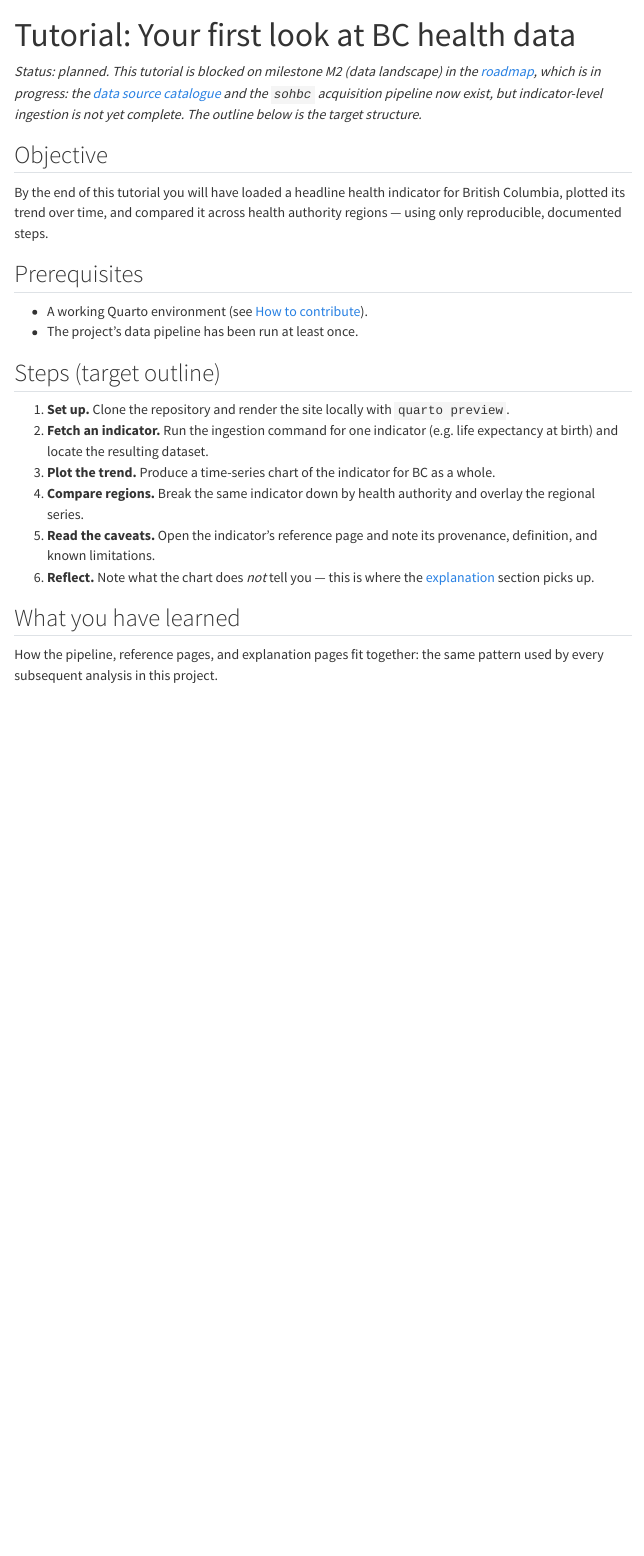
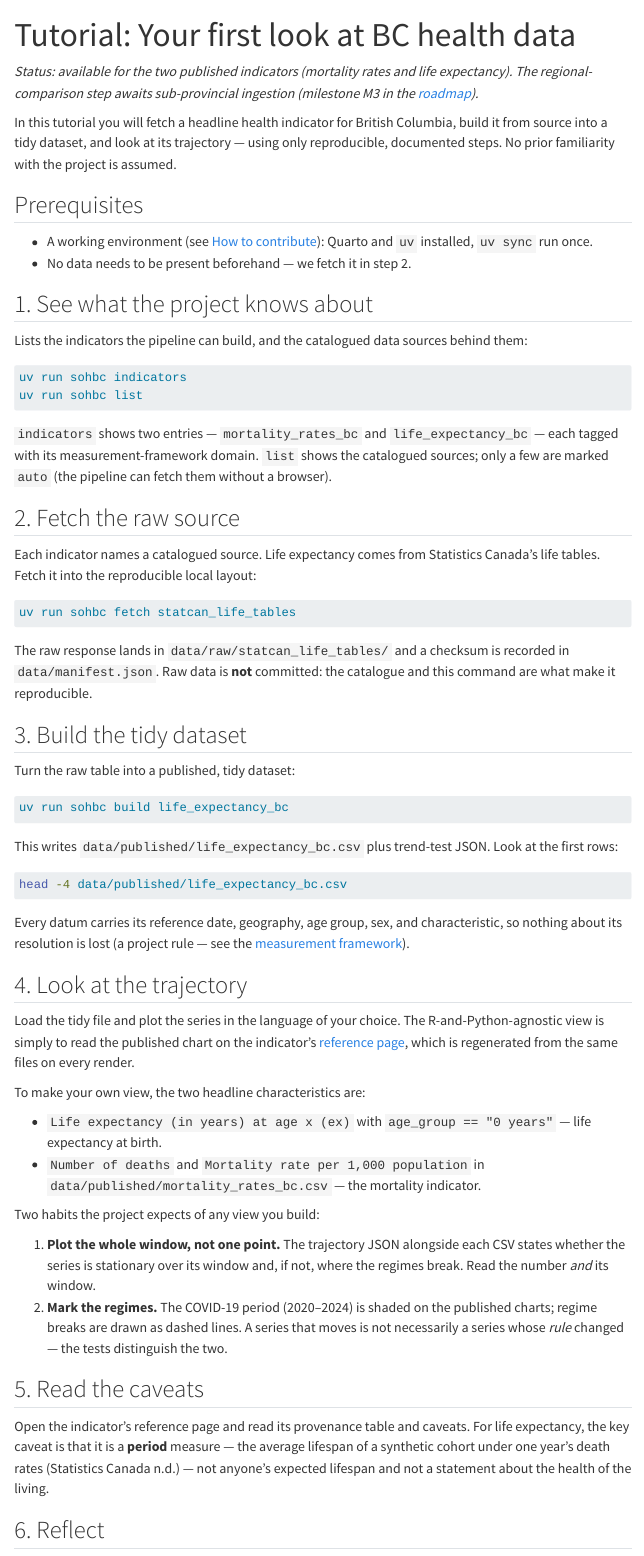
Before and after one commit to galenseilis/state-of-health-bc, a Quarto document (tutorials/first-look.qmd): the page in a window 1100 px wide, from its top. Rendered offline with R 4.5, knitr and Pandoc in place of Quarto, with nearby package versions; menus at the side of the page are left out.

Commit message:
Make the first-look tutorial a runnable walkthrough

````diff
--- a/tutorials/first-look.qmd
+++ b/tutorials/first-look.qmd
@@ -2,35 +2,99 @@
 title: "Tutorial: Your first look at BC health data"
 ---
 
-*Status: planned. This tutorial is blocked on milestone M2 (data
-landscape) in the [roadmap](../ROADMAP.md), which is in progress: the
-[data source catalogue](../reference/data-sources.qmd) and the `sohbc`
-acquisition pipeline now exist, but indicator-level ingestion is not yet
-complete. The outline below is the target structure.*
+*Status: available for the two published indicators (mortality rates and
+life expectancy). The regional-comparison step awaits sub-provincial
+ingestion (milestone M3 in the [roadmap](../ROADMAP.md)).*
 
-## Objective
-
-By the end of this tutorial you will have loaded a headline health
-indicator for British Columbia, plotted its trend over time, and compared
-it across health authority regions — using only reproducible, documented
-steps.
+In this tutorial you will fetch a headline health indicator for British
+Columbia, build it from source into a tidy dataset, and look at its
+trajectory — using only reproducible, documented steps. No prior
+familiarity with the project is assumed.
 
 ## Prerequisites
 
-- A working Quarto environment (see [How to contribute](../how-to/contribute.qmd)).
-- The project's data pipeline has been run at least once.
+- A working environment (see [How to contribute](../how-to/contribute.qmd)):
+  Quarto and `uv` installed, `uv sync` run once.
+- No data needs to be present beforehand — we fetch it in step 2.
 
-## Steps (target outline)
+## 1. See what the project knows about
 
-1. **Set up.** Clone the repository and render the site locally with
-   `quarto preview`.
-2. **Fetch an indicator.** Run the ingestion command for one indicator
-   (e.g. life expectancy at birth) and locate the resulting dataset.
-3. **Plot the trend.** Produce a time-series chart of the indicator for
-   BC as a whole.
-4. **Compare regions.** Break the same indicator down by health
-   authority and overlay the regional series.
-5. **Read the caveats.** Open the indicator's reference page and note
-   its provenance, definition, and known limitations.
-6. **Reflect.** Note what the chart does *not* tell you — this is where
-   the [explanation](../explanation/index.qmd) section picks up.
+Lists the indicators the pipeline can build, and the catalogued data
+sources behind them:
+
+```bash
+uv run sohbc indicators
+uv run sohbc list
+```
+
+`indicators` shows two entries — `mortality_rates_bc` and
+`life_expectancy_bc` — each tagged with its measurement-framework domain.
+`list` shows the catalogued sources; only a few are marked `auto` (the
+pipeline can fetch them without a browser).
+
+## 2. Fetch the raw source
+
+Each indicator names a catalogued source. Life expectancy comes from
+Statistics Canada's life tables. Fetch it into the reproducible local
+layout:
+
+```bash
+uv run sohbc fetch statcan_life_tables
+```
+
+The raw response lands in `data/raw/statcan_life_tables/` and a checksum
+is recorded in `data/manifest.json`. Raw data is **not** committed: the
+catalogue and this command are what make it reproducible.
+
+## 3. Build the tidy dataset
+
+Turn the raw table into a published, tidy dataset:
+
+```bash
+uv run sohbc build life_expectancy_bc
+```
+
+This writes `data/published/life_expectancy_bc.csv` plus trend-test JSON.
+Look at the first rows:
+
+```bash
+head -4 data/published/life_expectancy_bc.csv
+```
+
+Every datum carries its reference date, geography, age group, sex, and
+characteristic, so nothing about its resolution is lost (a project rule —
+see the [measurement framework](../reference/measurement-framework.qmd)).
+
+## 4. Look at the trajectory
+
+Load the tidy file and plot the series in the language of your choice. The
+R-and-Python-agnostic view is simply to read the published chart on the
+indicator's [reference page](../reference/indicator-life-expectancy-bc.qmd),
+which is regenerated from the same files on every render.
+
+To make your own view, the two headline characteristics are:
+
+- `Life expectancy (in years) at age x (ex)` with `age_group == "0 years"`
+  — life expectancy at birth.
+- `Number of deaths` and `Mortality rate per 1,000 population` in
+  `data/published/mortality_rates_bc.csv` — the mortality indicator.
+
+Two habits the project expects of any view you build:
+
+1. **Plot the whole window, not one point.** The trajectory JSON alongside
+   each CSV states whether the series is stationary over its window and,
+   if not, where the regimes break. Read the number *and* its window.
+2. **Mark the regimes.** The COVID-19 period (2020–2024) is shaded on the
+   published charts; regime breaks are drawn as dashed lines. A series
+   that moves is not necessarily a series whose *rule* changed — the tests
+   distinguish the two.
+
+## 5. Read the caveats
+
+Open the indicator's reference page and read its provenance table and
+caveats. For life expectancy, the key caveat is that it is a **period**
+measure — the average lifespan of a synthetic cohort under one year's
+death rates [@statcan_life_table] — not anyone's expected lifespan and not
+a statement about the health of the living.
+
+## 6. Reflect
@@ -37,5 +108,3 @@
 
 ## What you have learned
 
-How the pipeline, reference pages, and explanation pages fit together:
-the same pattern used by every subsequent analysis in this project.
--- a/tutorials/index.qmd
+++ b/tutorials/index.qmd
@@ -14,5 +14,7 @@
 ### [Your first look at BC health data](first-look.qmd)
 
 A guided walkthrough of exploring a headline health indicator for BC:
-loading it, plotting it over time, and comparing regions. *Planned —
-blocked on the data landscape milestone (M2).*
+fetching it from a catalogued source, building the tidy dataset, reading
+its trajectory and regimes, and reading it alongside its caveats.
+*Available for the two published indicators; regional comparison awaits
+sub-provincial ingestion.*
````
Also changed, not shown: ROADMAP.md (+1 -1 lines), reference/data-quality.qmd (+1 -1 lines), tutorials/first-look.qmd (20 more changed lines).
